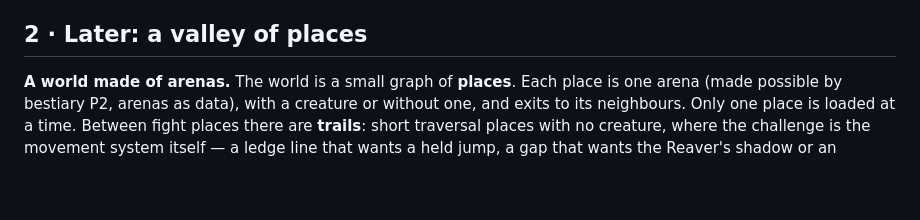
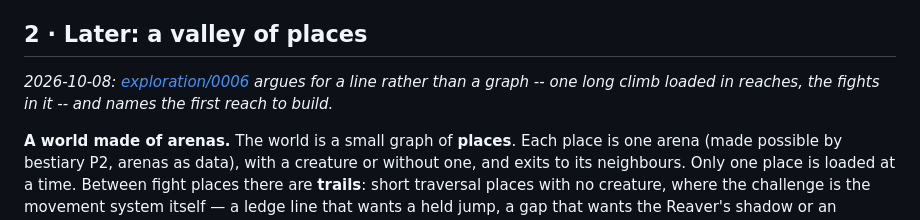
Before and after one commit to michaelenew/video-game, a Markdown page: docs/design/world.md, the part around the change. Drawn GitHub-style; blank space fills up the shorter version.

Commit message:
Exploration 0006: the valley and the haven
A plan for a wider world to explore with a friend: one long climb from
Hearth's gate to the far end rather than a graph of rooms, loaded in reaches
the size the arenas already are, with the seams hidden in notches and both
peers crossing a seam together on the trip byte that exists. Natural
climbing as a vocabulary spelt in boxes and relief -- scree, shelf, stair,
traverse, gap, chimney, bluff, cairn -- that the plain jump reads and the
class mechanics shortcut, with the fall rule as the cost. Six reaches, about
920 m and 160 m of rise, three minutes end to end. The first build is the
Mouth, measured by a pair's replay.

Co-Authored-By: Claude Fable 5.1 <noreply@anthropic.com>
Claude-Session: https://claude.ai/code/session_01XxHfSJLAeJ4C38kwSaZY1X

```diff
--- a/docs/design/world.md
+++ b/docs/design/world.md
@@ -52,6 +52,10 @@ is where it has to be made true. So:
   open the world. Neither changes whether you can beat the next thing.
 
 ## 2 · Later: a valley of places
+
+*2026-10-08: [exploration/0006](exploration/0006_valley.md) argues for a line
+rather than a graph -- one long climb loaded in reaches, the fights in it --
+and names the first reach to build.*
 
 **A world made of arenas.** The world is a small graph of **places**. Each place
 is one arena (made possible by bestiary P2, arenas as data), with a creature or
```
Also changed, not shown: 2 other files.
